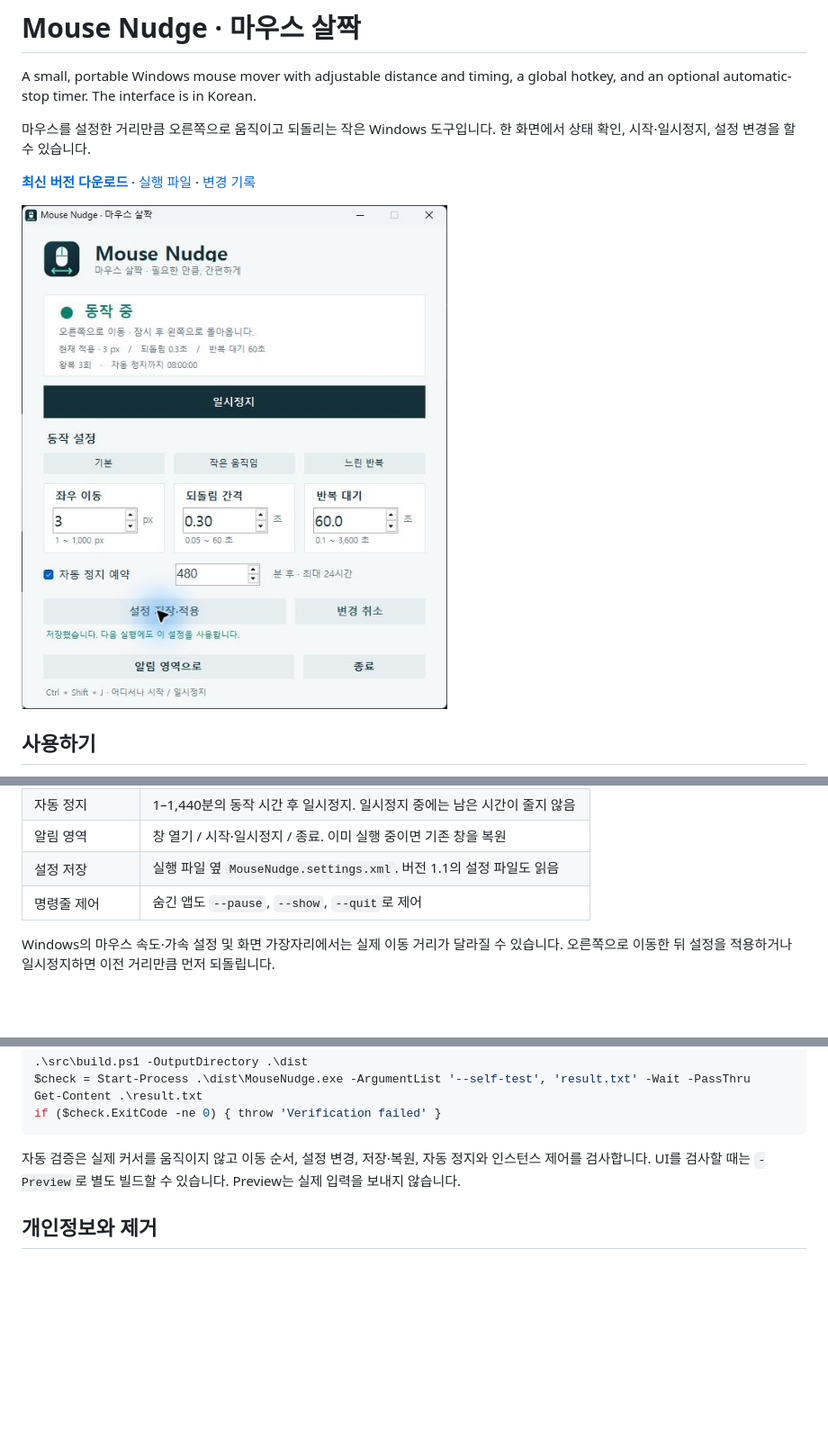
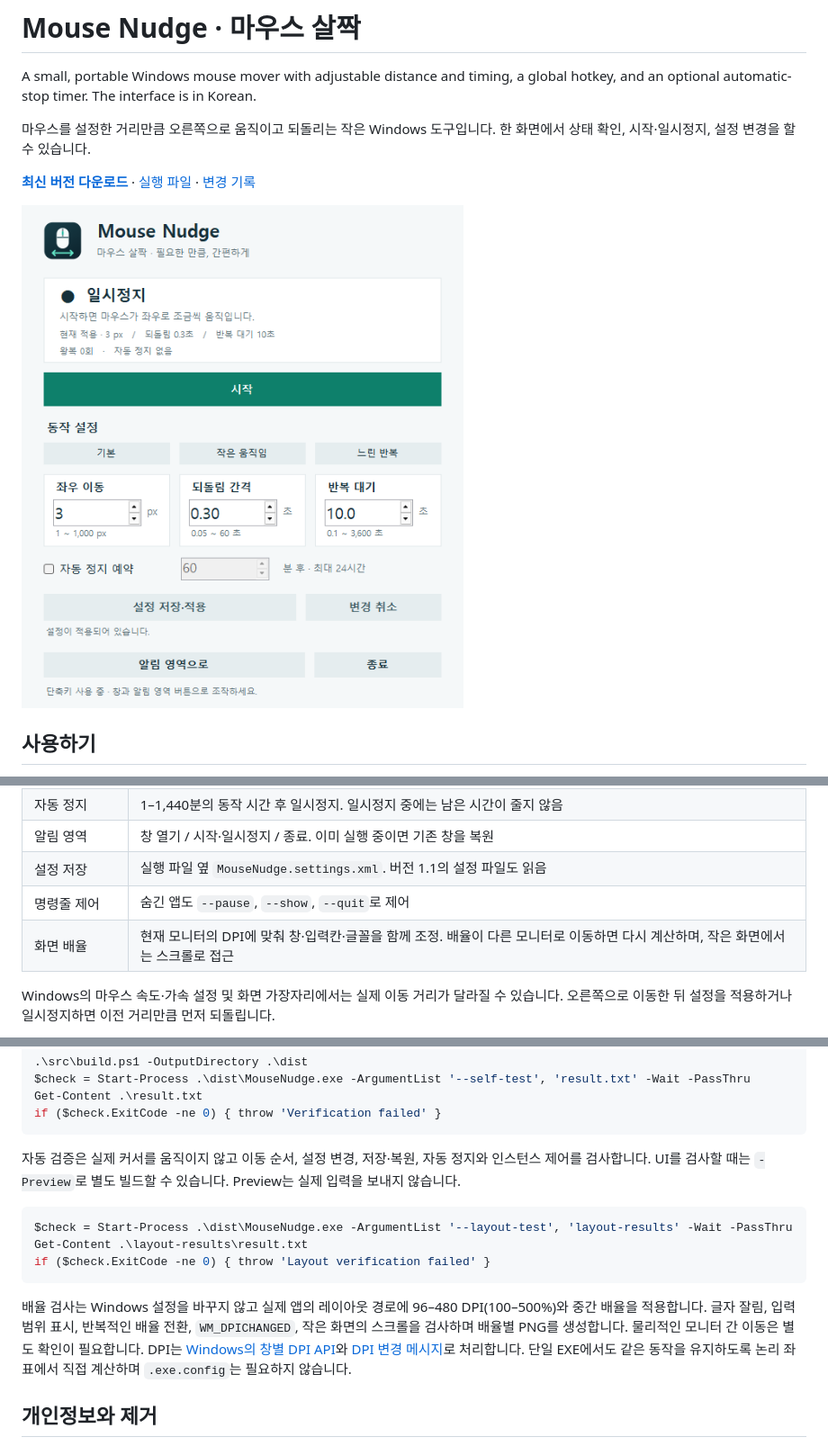
Before and after one commit to chammoru/mouse-nudge, a Markdown page: README.md, 3 parts joined by grey strips. Shown at 90% size. Drawn GitHub-style; pictures changed too: assets/window.png; blank space fills up the shorter version.

````diff
--- a/README.md
+++ b/README.md
@@ -32,6 +32,7 @@ A small, portable Windows mouse mover with adjustable distance and timing, a glo
 | 알림 영역 | 창 열기 / 시작·일시정지 / 종료. 이미 실행 중이면 기존 창을 복원 |
 | 설정 저장 | 실행 파일 옆 `MouseNudge.settings.xml`. 버전 1.1의 설정 파일도 읽음 |
 | 명령줄 제어 | 숨긴 앱도 `--pause`, `--show`, `--quit`로 제어 |
+| 화면 배율 | 현재 모니터의 DPI에 맞춰 창·입력칸·글꼴을 함께 조정. 배율이 다른 모니터로 이동하면 다시 계산하며, 작은 화면에서는 스크롤로 접근 |
 
 Windows의 마우스 속도·가속 설정 및 화면 가장자리에서는 실제 이동 거리가 달라질 수 있습니다. 오른쪽으로 이동한 뒤 설정을 적용하거나 일시정지하면 이전 거리만큼 먼저 되돌립니다.
 
@@ -70,6 +71,14 @@ if ($check.ExitCode -ne 0) { throw 'Verification failed' }
 
 자동 검증은 실제 커서를 움직이지 않고 이동 순서, 설정 변경, 저장·복원, 자동 정지와 인스턴스 제어를 검사합니다. UI를 검사할 때는 `-Preview`로 별도 빌드할 수 있습니다. Preview는 실제 입력을 보내지 않습니다.
 
+```powershell
+$check = Start-Process .\dist\MouseNudge.exe -ArgumentList '--layout-test', 'layout-results' -Wait -PassThru
+Get-Content .\layout-results\result.txt
+if ($check.ExitCode -ne 0) { throw 'Layout verification failed' }
+```
+
+배율 검사는 Windows 설정을 바꾸지 않고 실제 앱의 레이아웃 경로에 96–480 DPI(100–500%)와 중간 배율을 적용합니다. 글자 잘림, 입력 범위 표시, 반복적인 배율 전환, `WM_DPICHANGED`, 작은 화면의 스크롤을 검사하며 배율별 PNG를 생성합니다. 물리적인 모니터 간 이동은 별도 확인이 필요합니다. DPI는 [Windows의 창별 DPI API](https://learn.microsoft.com/en-us/windows/win32/api/winuser/nf-winuser-getdpiforwindow)와 [DPI 변경 메시지](https://learn.microsoft.com/en-us/windows/win32/hidpi/wm-dpichanged)로 처리합니다. 단일 EXE에서도 같은 동작을 유지하도록 논리 좌표에서 직접 계산하며 `.exe.config`는 필요하지 않습니다.
+
 ## 개인정보와 제거
 
 프로그램은 네트워크 요청, 텔레메트리, 전역 키보드 후크를 사용하지 않습니다. 전역 단축키는 Windows `RegisterHotKey`를 사용합니다. 설정은 EXE 옆 XML 파일에만 저장하며 시작 프로그램에 등록하지 않습니다.
````
Also changed, not shown: CHANGELOG.md (+8 -0 lines), 7 other files.
